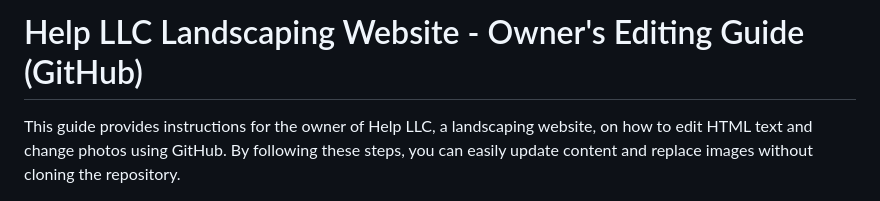
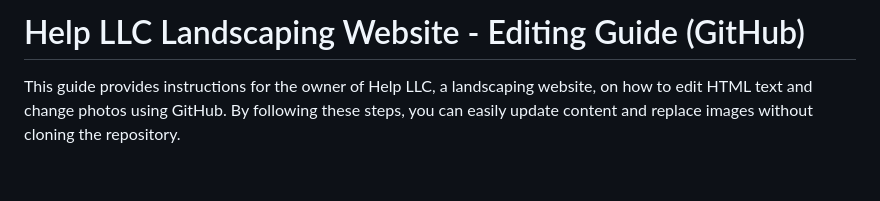
Before and after one commit to HELPLLCVA/HELP-LLC-Definitive-, a Markdown page: README.md, the part around the change. GitHub-like rendering; blank space fills up the shorter version.

```diff
--- a/README.md
+++ b/README.md
@@ -1,4 +1,4 @@
-Help LLC Landscaping Website - Owner's Editing Guide (GitHub)
+Help LLC Landscaping Website - Editing Guide (GitHub)
 =============================================================
 
 This guide provides instructions for the owner of Help LLC, a landscaping website, on how to edit HTML text and change photos using GitHub. By following these steps, you can easily update content and replace images without cloning the repository.
```
